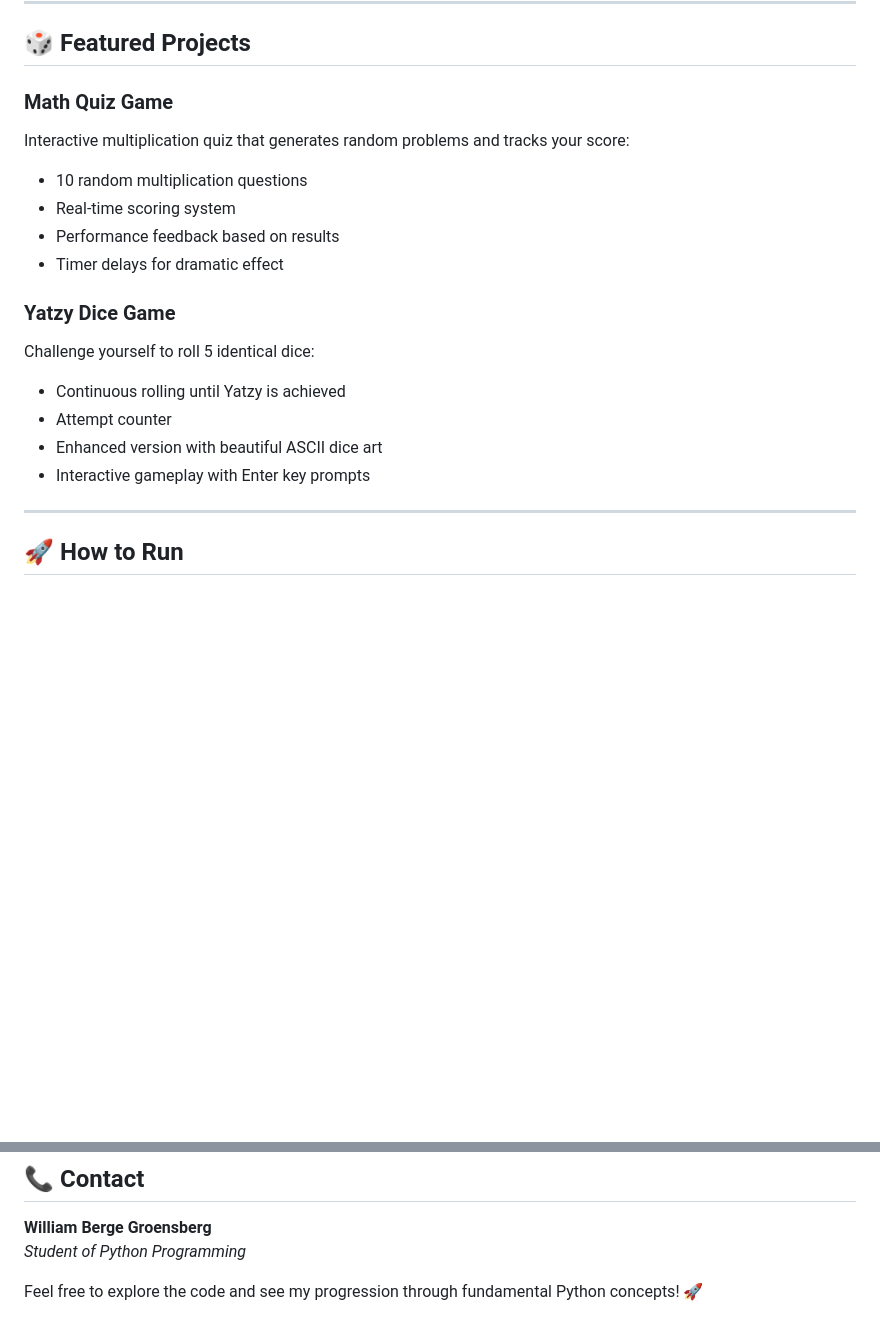
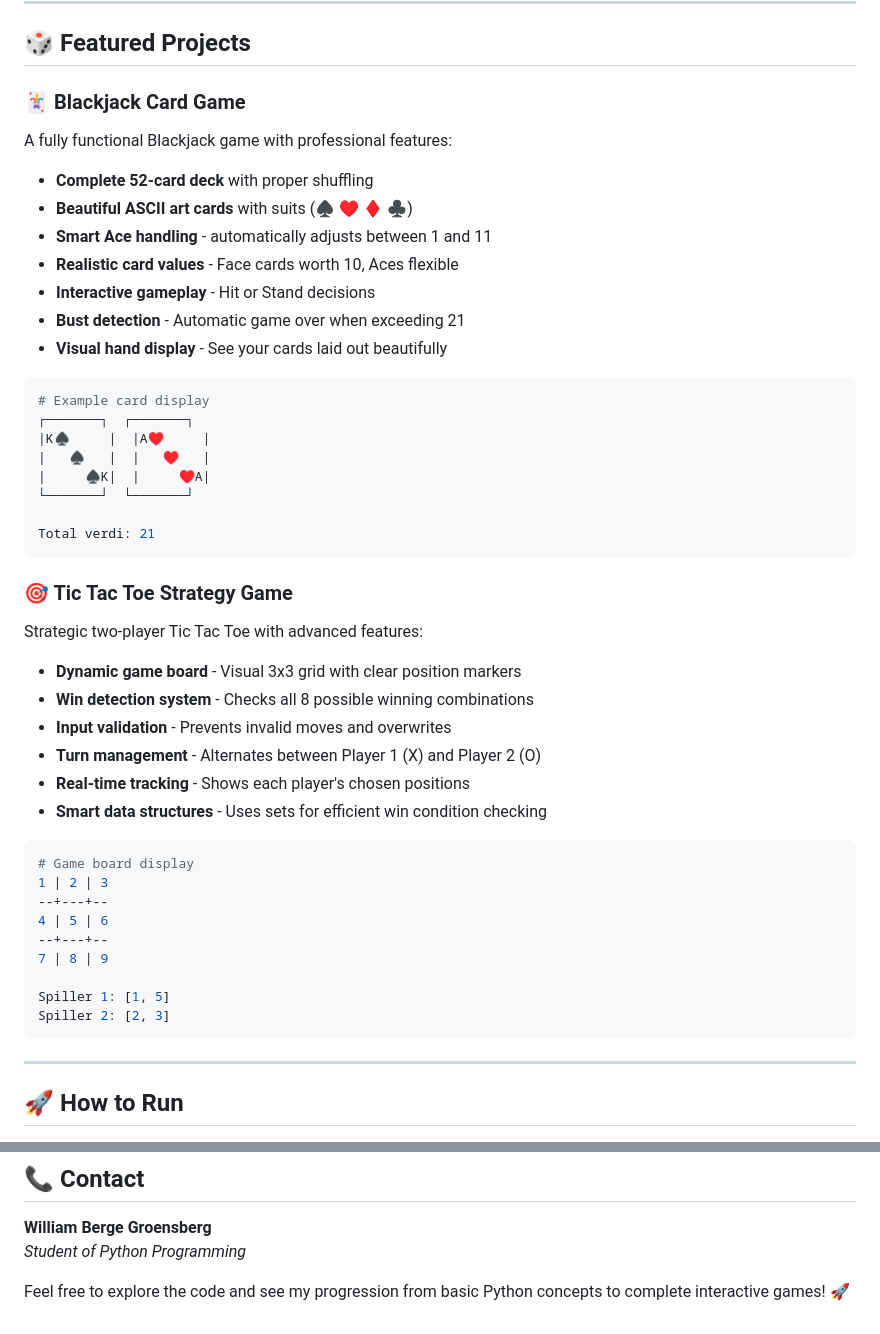
Before and after one commit to sneakyturtle270508/VG2, a Markdown page: README.md, 2 parts joined by grey strips. GitHub-like rendering; blank space fills up the shorter version.

````diff
--- a/README.md
+++ b/README.md
@@ -62,19 +73,47 @@ This repository demonstrates proficiency in:
 
 ## 🎲 Featured Projects
 
-### Math Quiz Game
-Interactive multiplication quiz that generates random problems and tracks your score:
-- 10 random multiplication questions
-- Real-time scoring system
-- Performance feedback based on results
-- Timer delays for dramatic effect
+### 🃏 Blackjack Card Game
+A fully functional Blackjack game with professional features:
+- **Complete 52-card deck** with proper shuffling
+- **Beautiful ASCII art cards** with suits (♠ ♥ ♦ ♣)
+- **Smart Ace handling** - automatically adjusts between 1 and 11
+- **Realistic card values** - Face cards worth 10, Aces flexible
+- **Interactive gameplay** - Hit or Stand decisions
+- **Bust detection** - Automatic game over when exceeding 21
+- **Visual hand display** - See your cards laid out beautifully
 
-### Yatzy Dice Game
-Challenge yourself to roll 5 identical dice:
-- Continuous rolling until Yatzy is achieved
-- Attempt counter
-- Enhanced version with beautiful ASCII dice art
-- Interactive gameplay with Enter key prompts
+```python
+# Example card display
+┌───────┐  ┌───────┐
+|K♠     |  |A♥     |
+|   ♠   |  |   ♥   |
+|     ♠K|  |     ♥A|
+└───────┘  └───────┘
+
+Total verdi: 21
+```
+
+### 🎯 Tic Tac Toe Strategy Game
+Strategic two-player Tic Tac Toe with advanced features:
+- **Dynamic game board** - Visual 3x3 grid with clear position markers
+- **Win detection system** - Checks all 8 possible winning combinations
+- **Input validation** - Prevents invalid moves and overwrites
+- **Turn management** - Alternates between Player 1 (X) and Player 2 (O)
+- **Real-time tracking** - Shows each player's chosen positions
+- **Smart data structures** - Uses sets for efficient win condition checking
+
+```python
+# Game board display
+1 | 2 | 3
+--+---+--
+4 | 5 | 6
+--+---+--
+7 | 8 | 9
+
+Spiller 1: [1, 5]
+Spiller 2: [2, 3]
+```
 
 ---
 
@@ -144,5 +203,4 @@ This repository represents my journey learning Python programming, from basic "H
 **William Berge Groensberg**
 *Student of Python Programming*
 
-Feel free to explore the code and see my progression through fundamental Python concepts! 🚀
-#
+Feel free to explore the code and see my progression from basic Python concepts to complete interactive games! 🚀
````
Also changed, not shown: other parts of README.md (+57 -26 lines).
